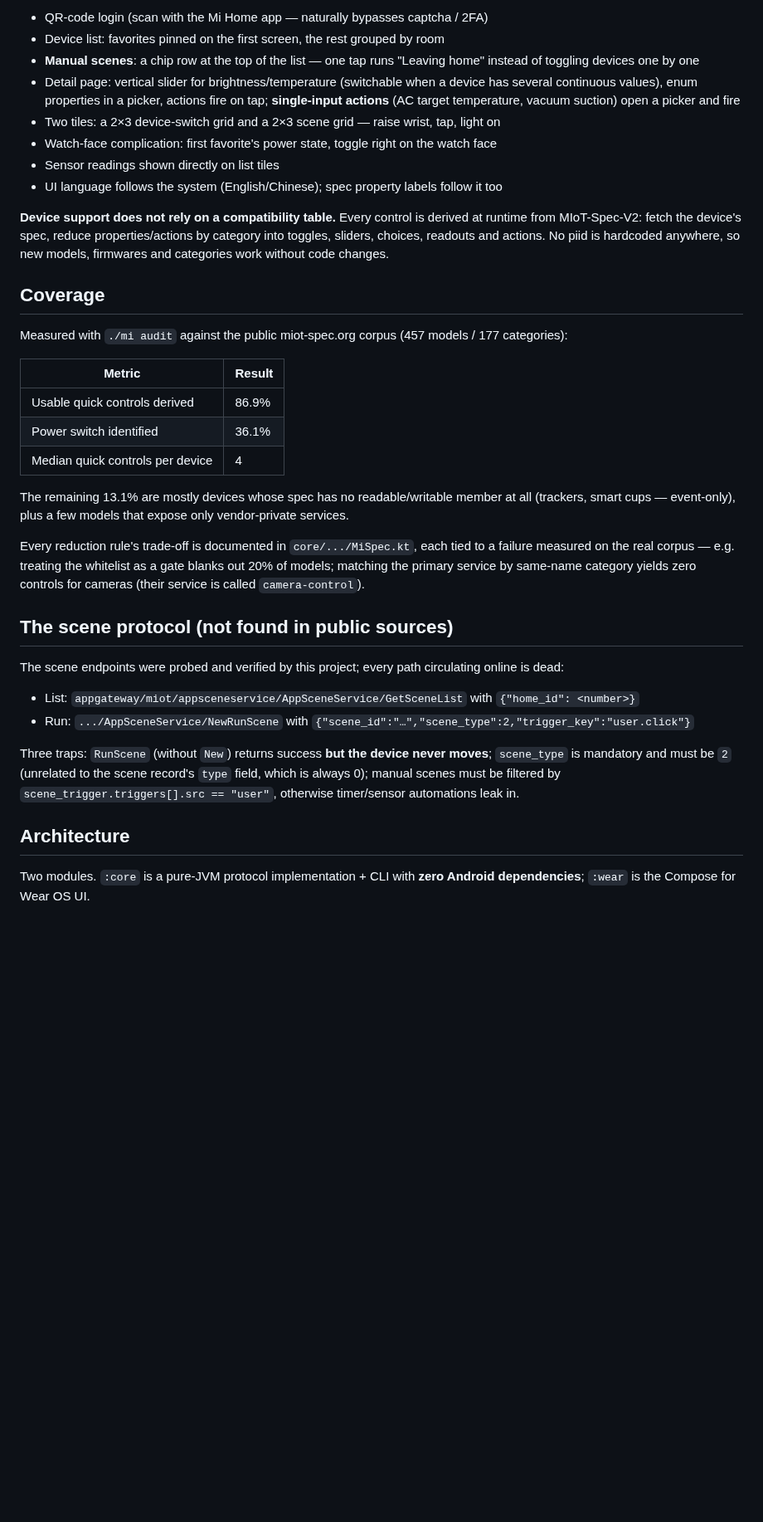
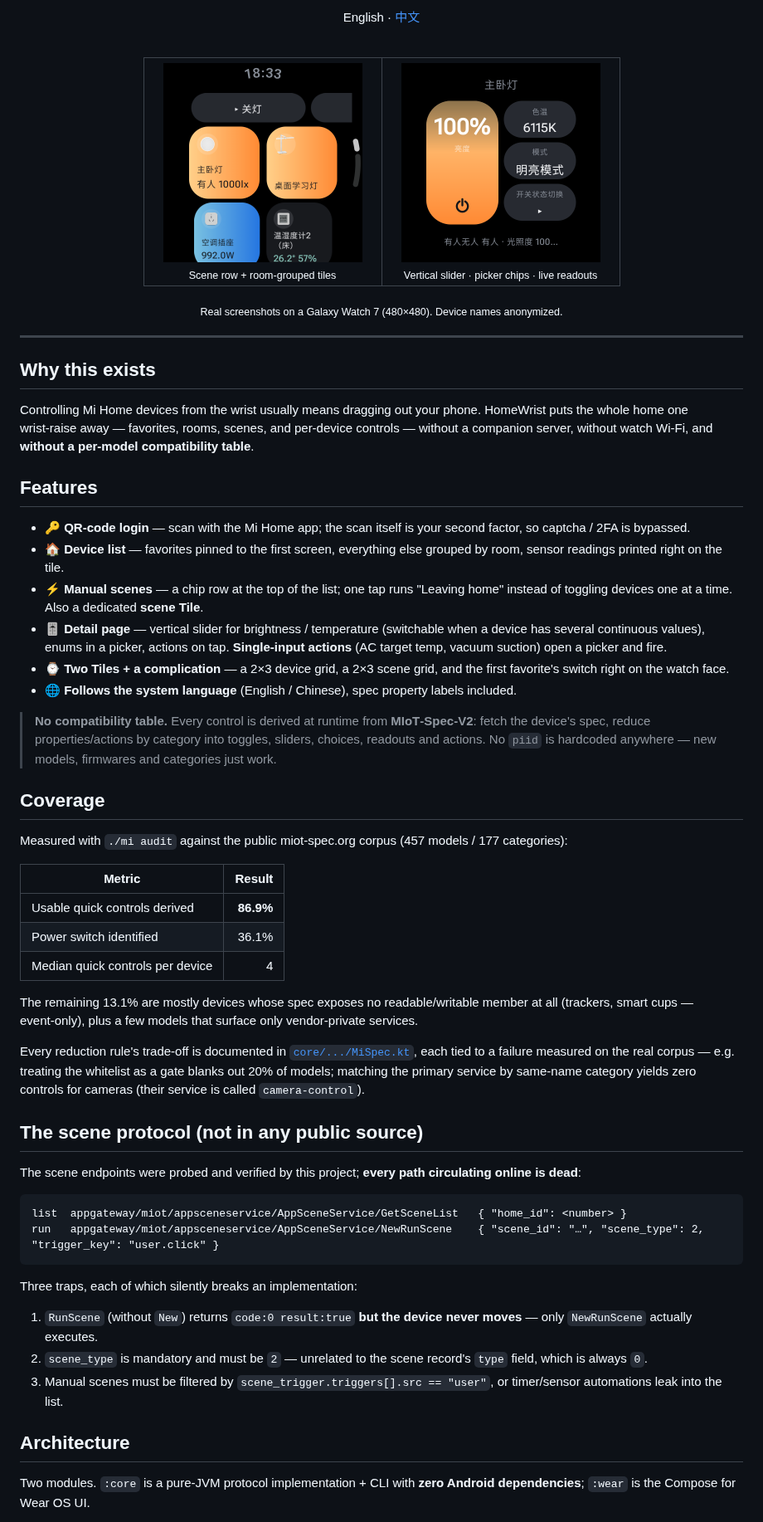
Before and after one commit to Heartcoolman/mi-watch, a Markdown page: README.md, the part around one of its changes. Shown at 83% size. Drawn GitHub-style; pictures changed too: docs/screenshots/detail.png (added), docs/screenshots/list.png (added); blank space fills up the shorter version.

````diff
--- a/README.md
+++ b/README.md
@@ -10,39 +15,72 @@ Developed and verified on a Galaxy Watch 7 (Wear OS 6 / Android 16 / 480×480).
 
-- QR-code login (scan with the Mi Home app — naturally bypasses captcha / 2FA)
-- Device list: favorites pinned on the first screen, the rest grouped by room
-- **Manual scenes**: a chip row at the top of the list — one tap runs "Leaving home" instead of toggling devices one by one
-- Detail page: vertical slider for brightness/temperature (switchable when a device has several continuous values), enum properties in a picker, actions fire on tap; **single-input actions** (AC target temperature, vacuum suction) open a picker and fire
-- Two tiles: a 2×3 device-switch grid and a 2×3 scene grid — raise wrist, tap, light on
-- Watch-face complication: first favorite's power state, toggle right on the watch face
-- Sensor readings shown directly on list tiles
-- UI language follows the system (English/Chinese); spec property labels follow it too
+English · [中文](README.zh.md)
 
-**Device support does not rely on a compatibility table.** Every control is derived at runtime from MIoT-Spec-V2: fetch the device's spec, reduce properties/actions by category into toggles, sliders, choices, readouts and actions. No piid is hardcoded anywhere, so new models, firmwares and categories work without code changes.
+<br/>
+
+<table>
+  <tr>
+    <td align="center" width="260">
+      <img src="docs/screenshots/list.png" width="240" alt="Device list with a scene row on top" /><br/>
+      <sub>Scene row + room‑grouped tiles</sub>
+    </td>
+    <td align="center" width="260">
+      <img src="docs/screenshots/detail.png" width="240" alt="Device detail with a vertical slider" /><br/>
+      <sub>Vertical slider · picker chips · live readouts</sub>
+    </td>
+  </tr>
+</table>
+
+<sub>Real screenshots on a Galaxy Watch 7 (480×480). Device names anonymized.</sub>
+
+</div>
+
+---
+
+## Why this exists
+
+Controlling Mi Home devices from the wrist usually means dragging out your phone. HomeWrist puts the whole home one wrist‑raise away — favorites, rooms, scenes, and per‑device controls — without a companion server, without watch Wi‑Fi, and **without a per‑model compatibility table**.
+
+## Features
+
+- 🔑 **QR‑code login** — scan with the Mi Home app; the scan itself is your second factor, so captcha / 2FA is bypassed.
+- 🏠 **Device list** — favorites pinned to the first screen, everything else grouped by room, sensor readings printed right on the tile.
+- ⚡ **Manual scenes** — a chip row at the top of the list; one tap runs "Leaving home" instead of toggling devices one at a time. Also a dedicated **scene Tile**.
+- 🎚️ **Detail page** — vertical slider for brightness / temperature (switchable when a device has several continuous values), enums in a picker, actions on tap. **Single‑input actions** (AC target temp, vacuum suction) open a picker and fire.
+- ⌚ **Two Tiles + a complication** — a 2×3 device grid, a 2×3 scene grid, and the first favorite's switch right on the watch face.
+- 🌐 **Follows the system language** (English / Chinese), spec property labels included.
+
+> **No compatibility table.** Every control is derived at runtime from **MIoT‑Spec‑V2**: fetch the device's spec, reduce properties/actions by category into toggles, sliders, choices, readouts and actions. No `piid` is hardcoded anywhere — new models, firmwares and categories just work.
 
 ## Coverage
 
-Measured with `./mi audit` against the public miot-spec.org corpus (457 models / 177 categories):
+Measured with `./mi audit` against the public miot‑spec.org corpus (457 models / 177 categories):
 
 | Metric | Result |
-|---|---|
-| Usable quick controls derived | 86.9% |
+|---|---:|
+| Usable quick controls derived | **86.9%** |
 | Power switch identified | 36.1% |
 | Median quick controls per device | 4 |
 
-The remaining 13.1% are mostly devices whose spec has no readable/writable member at all (trackers, smart cups — event-only), plus a few models that expose only vendor-private services.
+The remaining 13.1% are mostly devices whose spec exposes no readable/writable member at all (trackers, smart cups — event‑only), plus a few models that surface only vendor‑private services.
 
-Every reduction rule's trade-off is documented in `core/.../MiSpec.kt`, each tied to a failure measured on the real corpus — e.g. treating the whitelist as a gate blanks out 20% of models; matching the primary service by same-name category yields zero controls for cameras (their service is called `camera-control`).
+Every reduction rule's trade‑off is documented in [`core/.../MiSpec.kt`](core/src/main/kotlin/dev/liji/mihome/core/MiSpec.kt), each tied to a failure measured on the real corpus — e.g. treating the whitelist as a gate blanks out 20% of models; matching the primary service by same‑name category yields zero controls for cameras (their service is called `camera-control`).
 
-## The scene protocol (not found in public sources)
+## The scene protocol (not in any public source)
 
-The scene endpoints were probed and verified by this project; every path circulating online is dead:
+The scene endpoints were probed and verified by this project; **every path circulating online is dead**:
 
-- List: `appgateway/miot/appsceneservice/AppSceneService/GetSceneList` with `{"home_id": <number>}`
-- Run: `.../AppSceneService/NewRunScene` with `{"scene_id":"…","scene_type":2,"trigger_key":"user.click"}`
+```
+list  appgateway/miot/appsceneservice/AppSceneService/GetSceneList   { "home_id": <number> }
+run   appgateway/miot/appsceneservice/AppSceneService/NewRunScene    { "scene_id": "…", "scene_type": 2, "trigger_key": "user.click" }
+```
 
-Three traps: `RunScene` (without `New`) returns success **but the device never moves**; `scene_type` is mandatory and must be `2` (unrelated to the scene record's `type` field, which is always 0); manual scenes must be filtered by `scene_trigger.triggers[].src == "user"`, otherwise timer/sensor automations leak in.
+Three traps, each of which silently breaks an implementation:
+
+1. `RunScene` (without `New`) returns `code:0 result:true` **but the device never moves** — only `NewRunScene` actually executes.
+2. `scene_type` is mandatory and must be `2` — unrelated to the scene record's `type` field, which is always `0`.
+3. Manual scenes must be filtered by `scene_trigger.triggers[].src == "user"`, or timer/sensor automations leak into the list.
 
 ## Architecture
 
-Two modules. `:core` is a pure-JVM protocol implementation + CLI with **zero Android dependencies**; `:wear` is the Compose for Wear OS UI.
+Two modules. `:core` is a pure‑JVM protocol implementation + CLI with **zero Android dependencies**; `:wear` is the Compose for Wear OS UI.
 
````
Also changed, not shown: other parts of README.md (+37 -29 lines), README.zh.md (+84 -42 lines), docs/screenshots/icon.png (added), 1 other file.
